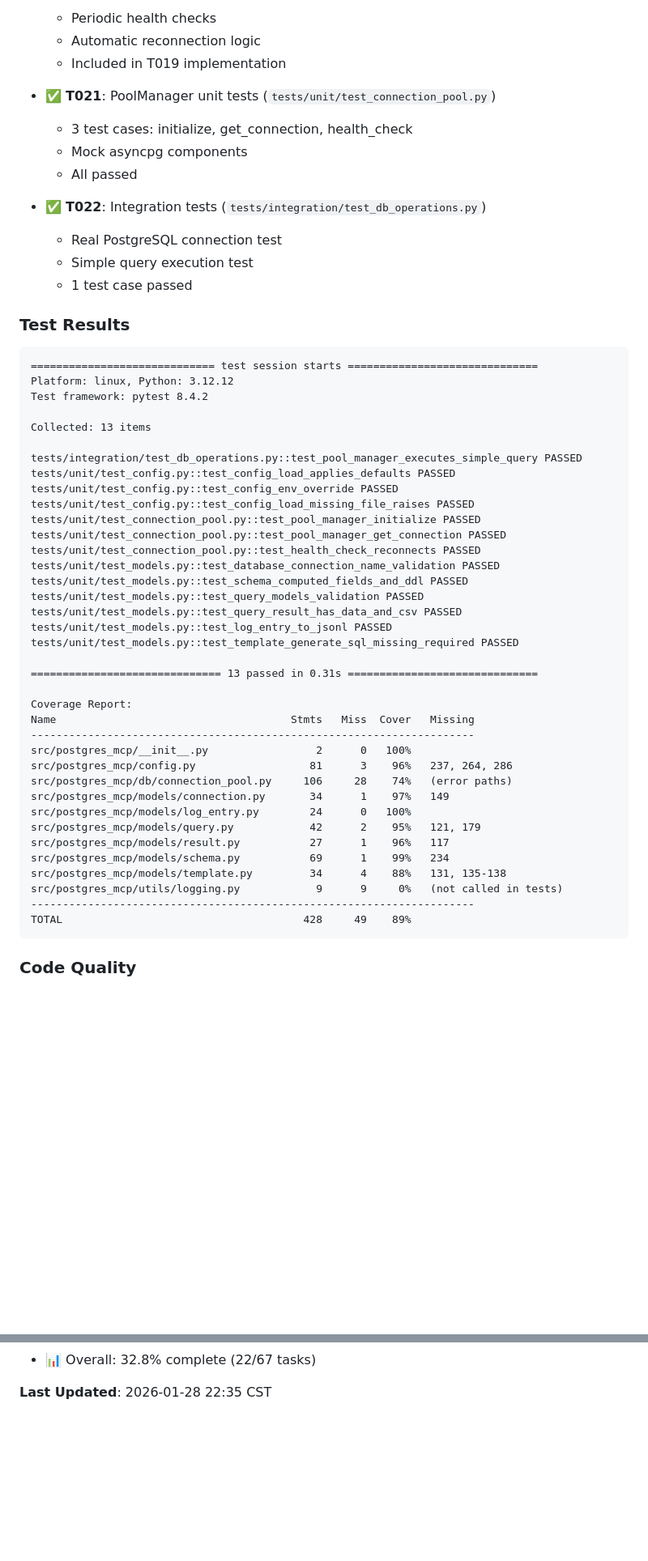
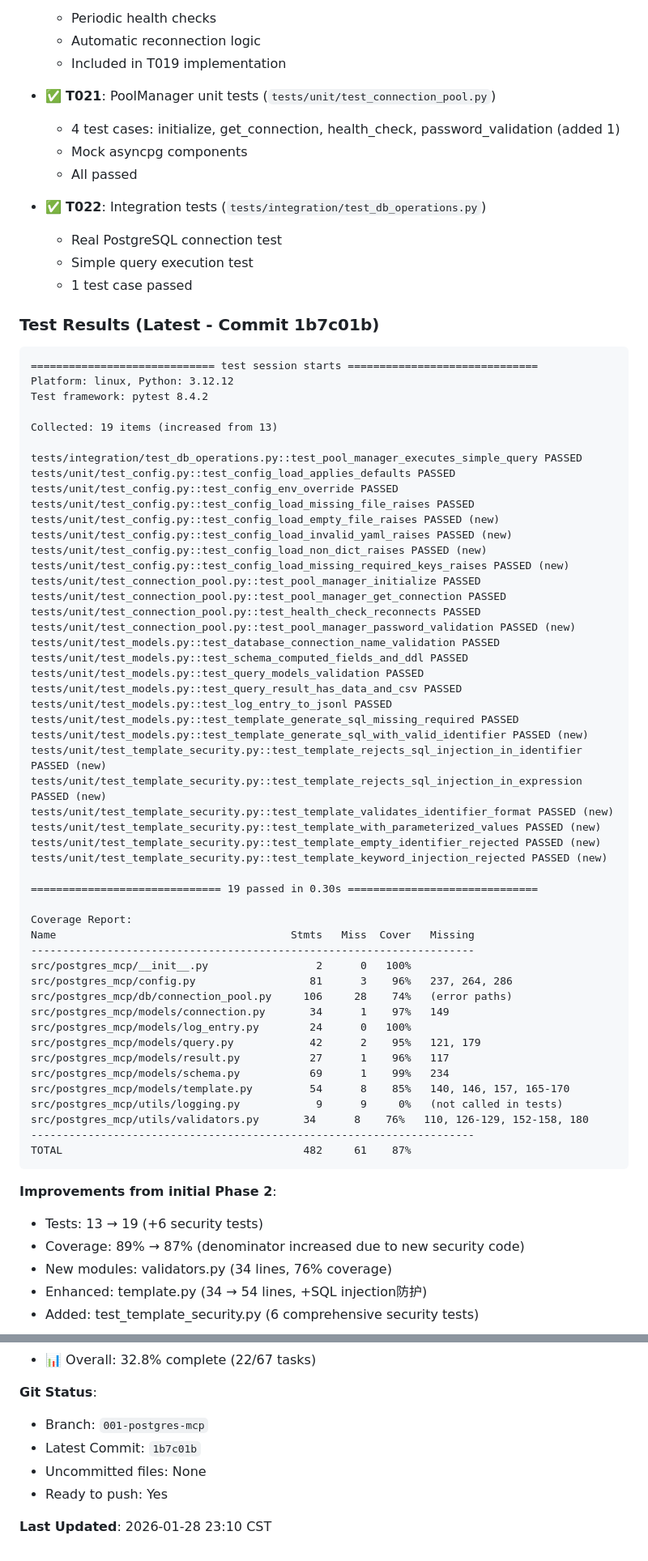
Before and after one commit to ZenRay/VibeCoding, a Markdown page: specs/001-postgres-mcp/CURRENT_STATUS.md, 2 parts joined by grey strips. Shown at 81% size. GitHub-like rendering; blank space fills up the shorter version.

````diff
--- a/specs/001-postgres-mcp/CURRENT_STATUS.md
+++ b/specs/001-postgres-mcp/CURRENT_STATUS.md
@@ -92,7 +112,7 @@
   - Included in T019 implementation
 
 - ✅ **T021**: PoolManager unit tests (`tests/unit/test_connection_pool.py`)
-  - 3 test cases: initialize, get_connection, health_check
+  - 4 test cases: initialize, get_connection, health_check, password_validation (added 1)
   - Mock asyncpg components
   - All passed
 
@@ -101,30 +121,42 @@
   - Simple query execution test
   - 1 test case passed
 
-### Test Results
+### Test Results (Latest - Commit 1b7c01b)
 
 ```
 ============================= test session starts ==============================
 Platform: linux, Python: 3.12.12
 Test framework: pytest 8.4.2
 
-Collected: 13 items
+Collected: 19 items (increased from 13)
 
 tests/integration/test_db_operations.py::test_pool_manager_executes_simple_query PASSED
 tests/unit/test_config.py::test_config_load_applies_defaults PASSED
 tests/unit/test_config.py::test_config_env_override PASSED
 tests/unit/test_config.py::test_config_load_missing_file_raises PASSED
+tests/unit/test_config.py::test_config_load_empty_file_raises PASSED (new)
+tests/unit/test_config.py::test_config_load_invalid_yaml_raises PASSED (new)
+tests/unit/test_config.py::test_config_load_non_dict_raises PASSED (new)
+tests/unit/test_config.py::test_config_load_missing_required_keys_raises PASSED (new)
 tests/unit/test_connection_pool.py::test_pool_manager_initialize PASSED
 tests/unit/test_connection_pool.py::test_pool_manager_get_connection PASSED
 tests/unit/test_connection_pool.py::test_health_check_reconnects PASSED
+tests/unit/test_connection_pool.py::test_pool_manager_password_validation PASSED (new)
 tests/unit/test_models.py::test_database_connection_name_validation PASSED
 tests/unit/test_models.py::test_schema_computed_fields_and_ddl PASSED
 tests/unit/test_models.py::test_query_models_validation PASSED
 tests/unit/test_models.py::test_query_result_has_data_and_csv PASSED
 tests/unit/test_models.py::test_log_entry_to_jsonl PASSED
 tests/unit/test_models.py::test_template_generate_sql_missing_required PASSED
+tests/unit/test_models.py::test_template_generate_sql_with_valid_identifier PASSED (new)
+tests/unit/test_template_security.py::test_template_rejects_sql_injection_in_identifier PASSED (new)
+tests/unit/test_template_security.py::test_template_rejects_sql_injection_in_expression PASSED (new)
+tests/unit/test_template_security.py::test_template_validates_identifier_format PASSED (new)
+tests/unit/test_template_security.py::test_template_with_parameterized_values PASSED (new)
+tests/unit/test_template_security.py::test_template_empty_identifier_rejected PASSED (new)
+tests/unit/test_template_security.py::test_template_keyword_injection_rejected PASSED (new)
 
-============================== 13 passed in 0.31s ==============================
+============================== 19 passed in 0.30s ==============================
 
 Coverage Report:
 Name                                     Stmts   Miss  Cover   Missing
@@ -137,11 +169,17 @@ src/postgres_mcp/models/log_entry.py        24      0   100%
 src/postgres_mcp/models/query.py            42      2    95%   121, 179
 src/postgres_mcp/models/result.py           27      1    96%   117
 src/postgres_mcp/models/schema.py           69      1    99%   234
-src/postgres_mcp/models/template.py         34      4    88%   131, 135-138
+src/postgres_mcp/models/template.py         54      8    85%   140, 146, 157, 165-170
 src/postgres_mcp/utils/logging.py            9      9     0%   (not called in tests)
+src/postgres_mcp/utils/validators.py       34      8    76%   110, 126-129, 152-158, 180
 ----------------------------------------------------------------------
-TOTAL                                      428     49    89%
+TOTAL                                      482     61    87%
 ```
 
-### Code Quality
+**Improvements from initial Phase 2**:
+- Tests: 13 → 19 (+6 security tests)
+- Coverage: 89% → 87% (denominator increased due to new security code)
+- New modules: validators.py (34 lines, 76% coverage)
+- Enhanced: template.py (34 → 54 lines, +SQL injection防护)
+- Added: test_template_security.py (6 comprehensive security tests)
 
@@ -458,4 +544,10 @@ pytest tests/integration/ -v
 - 🔜 Phase 3: Ready to start (0/20 tasks)
 - 📊 Overall: 32.8% complete (22/67 tasks)
 
-**Last Updated**: 2026-01-28 22:35 CST
+**Git Status**:
+- Branch: `001-postgres-mcp`
+- Latest Commit: `1b7c01b`
+- Uncommitted files: None
+- Ready to push: Yes
+
+**Last Updated**: 2026-01-28 23:10 CST
````
Also changed, not shown: other parts of specs/001-postgres-mcp/CURRENT_STATUS.md (+109 -41 lines), specs/001-postgres-mcp/tasks.md (+2 -0 lines).
